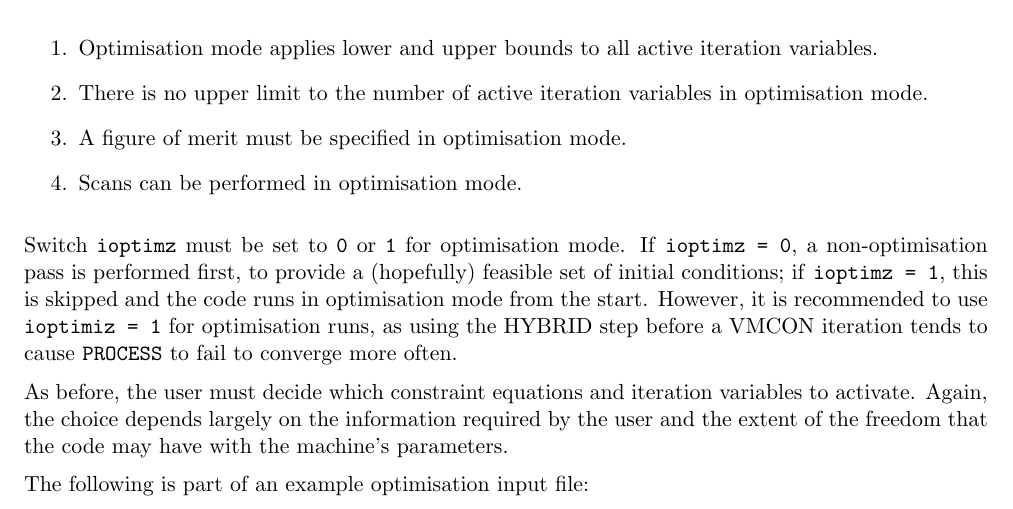
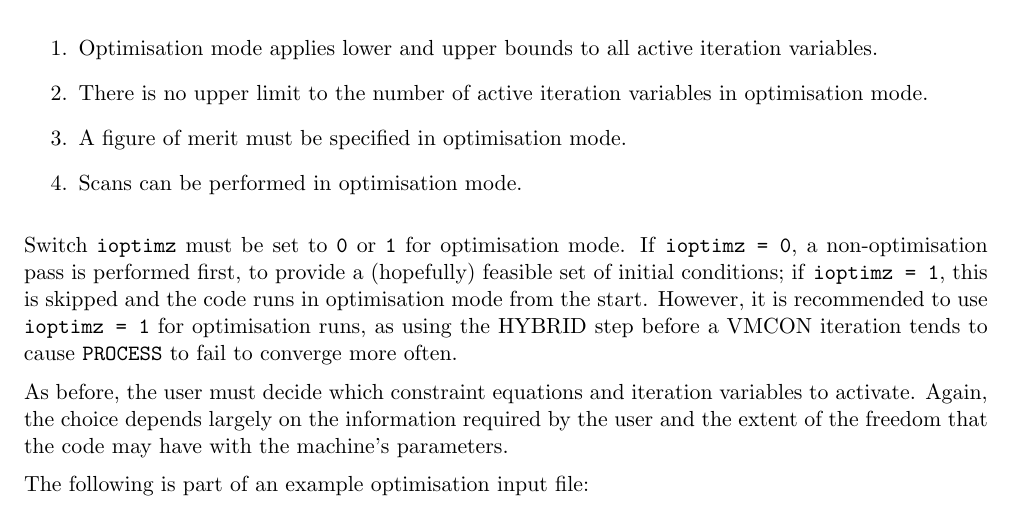
Before and after one commit to griffda/PROCESS-, a LaTeX thesis (process.tex): part of page 63 of 83, cut so that both start at the same text. Compiled offline with pdfLaTeX.

Commit message:
19/12/2013: Typo fix in manual
git-svn-id: file:///home/pknight/svn/process@217 e011cfe5-9c10-4427-a5a8-2fd3c1eeeea5

```diff
--- a/process.tex
+++ b/process.tex
@@ -3270,7 +3270,7 @@ Switch \texttt{ioptimz} must be set to \texttt{0} or \texttt{1} for
 optimisation mode. If \texttt{ioptimz = 0}, a non-optimisation pass is
 performed first, to provide a (hopefully) feasible set of initial conditions;
 if \texttt{ioptimz = 1}, this is skipped and the code runs in optimisation
-mode from the start. However, it is recommended to use \texttt{ioptimiz = 1}
+mode from the start. However, it is recommended to use \texttt{ioptimz = 1}
 for optimisation runs, as using the HYBRID step before a VMCON iteration tends
 to cause \process\/ to fail to converge more often.
 
```
Also changed, not shown: 1 other file.
